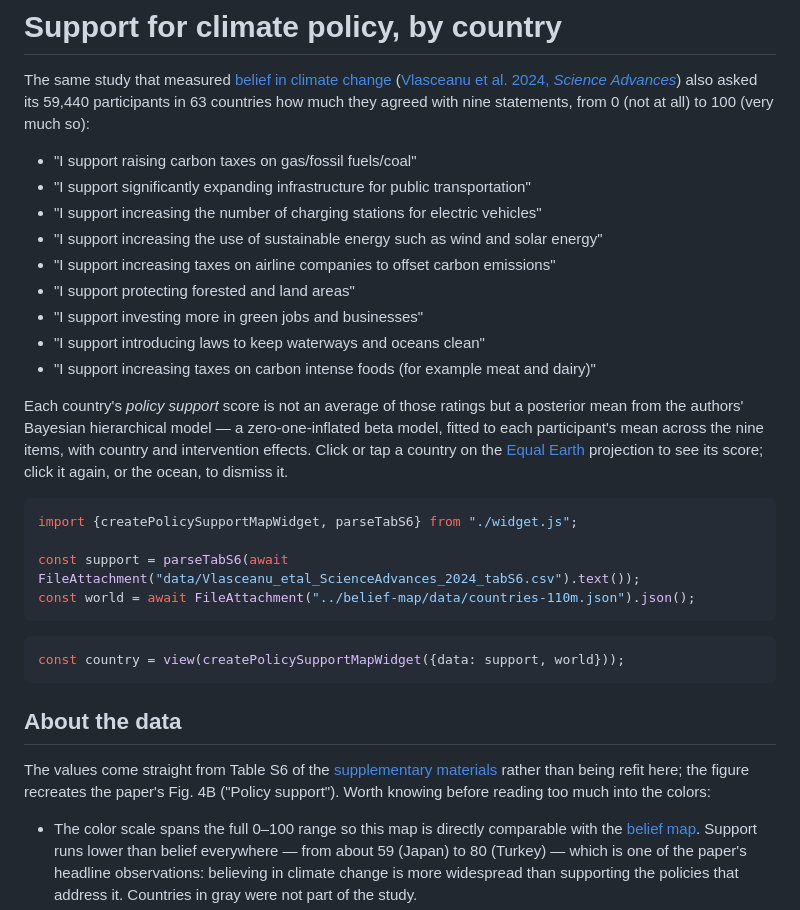
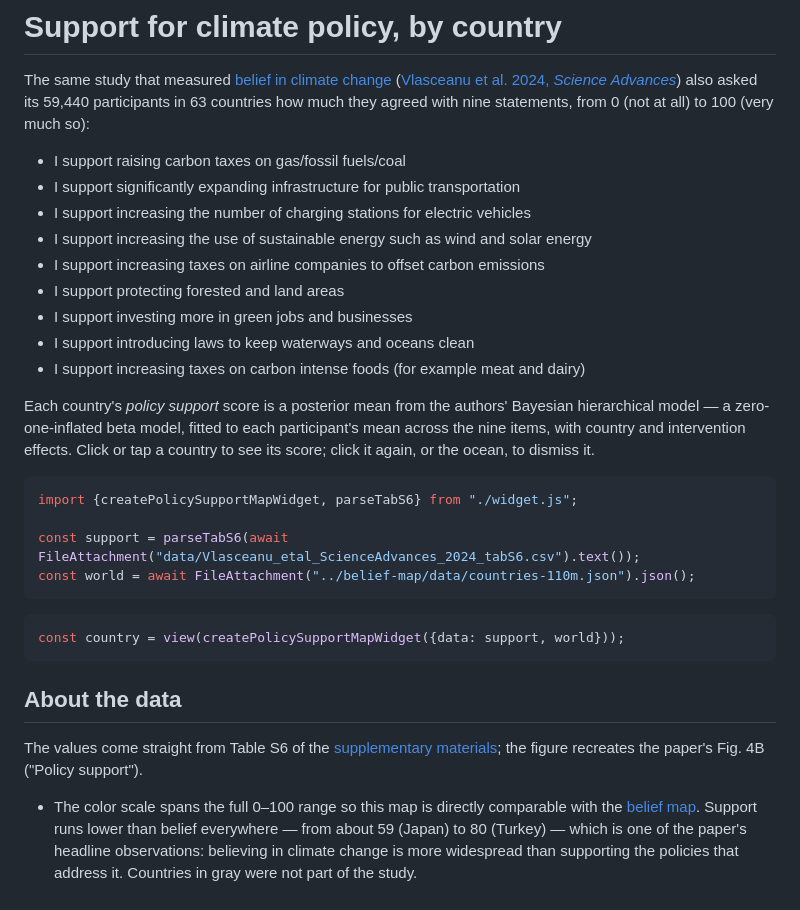
Before and after one commit to briochemc/ClimateWidgets, a Markdown page: src/policy-support-map/index.md, the part around the change. Drawn GitHub-style.

Commit message:
Trim the map pages' prose
Drops the quotation marks from the two statement lists, the "not an
average" framing ahead of the model description, the Equal Earth aside,
"rather than being refit here", and the "worth knowing" lead-ins.

Co-Authored-By: Claude Fable 5 <noreply@anthropic.com>

````diff
--- a/src/policy-support-map/index.md
+++ b/src/policy-support-map/index.md
@@ -2,17 +2,17 @@
 
 The same study that measured [belief in climate change](../belief-map/) ([Vlasceanu et al. 2024, *Science Advances*](https://www.science.org/doi/10.1126/sciadv.adj5778)) also asked its 59,440 participants in 63 countries how much they agreed with nine statements, from 0 (not at all) to 100 (very much so):
 
-- "I support raising carbon taxes on gas/fossil fuels/coal"
-- "I support significantly expanding infrastructure for public transportation"
-- "I support increasing the number of charging stations for electric vehicles"
-- "I support increasing the use of sustainable energy such as wind and solar energy"
-- "I support increasing taxes on airline companies to offset carbon emissions"
-- "I support protecting forested and land areas"
-- "I support investing more in green jobs and businesses"
-- "I support introducing laws to keep waterways and oceans clean"
-- "I support increasing taxes on carbon intense foods (for example meat and dairy)"
+- I support raising carbon taxes on gas/fossil fuels/coal
+- I support significantly expanding infrastructure for public transportation
+- I support increasing the number of charging stations for electric vehicles
+- I support increasing the use of sustainable energy such as wind and solar energy
+- I support increasing taxes on airline companies to offset carbon emissions
+- I support protecting forested and land areas
+- I support investing more in green jobs and businesses
+- I support introducing laws to keep waterways and oceans clean
+- I support increasing taxes on carbon intense foods (for example meat and dairy)
 
-Each country's *policy support* score is not an average of those ratings but a posterior mean from the authors' Bayesian hierarchical model — a zero-one-inflated beta model, fitted to each participant's mean across the nine items, with country and intervention effects. Click or tap a country on the [Equal Earth](https://en.wikipedia.org/wiki/Equal_Earth_projection) projection to see its score; click it again, or the ocean, to dismiss it.
+Each country's *policy support* score is a posterior mean from the authors' Bayesian hierarchical model — a zero-one-inflated beta model, fitted to each participant's mean across the nine items, with country and intervention effects. Click or tap a country to see its score; click it again, or the ocean, to dismiss it.
 
 ```js
 import {createPolicySupportMapWidget, parseTabS6} from "./widget.js";
@@ -27,7 +27,7 @@ const country = view(createPolicySupportMapWidget({data: support, world}));
 
 ## About the data
 
-The values come straight from Table S6 of the [supplementary materials](https://www.science.org/doi/10.1126/sciadv.adj5778#supplementary-materials) rather than being refit here; the figure recreates the paper's Fig. 4B ("Policy support"). Worth knowing before reading too much into the colors:
+The values come straight from Table S6 of the [supplementary materials](https://www.science.org/doi/10.1126/sciadv.adj5778#supplementary-materials); the figure recreates the paper's Fig. 4B ("Policy support").
 
 - The color scale spans the full 0–100 range so this map is directly comparable with the [belief map](../belief-map/). Support runs lower than belief everywhere — from about 59 (Japan) to 80 (Turkey) — which is one of the paper's headline observations: believing in climate change is more widespread than supporting the policies that address it. Countries in gray were not part of the study.
 - Singapore is one of the 63 study countries but is too small to have an outline in the 1:110m-scale map geometry, so it cannot be drawn or clicked here.
````
Also changed, not shown: src/belief-map/index.md (+6 -6 lines).
